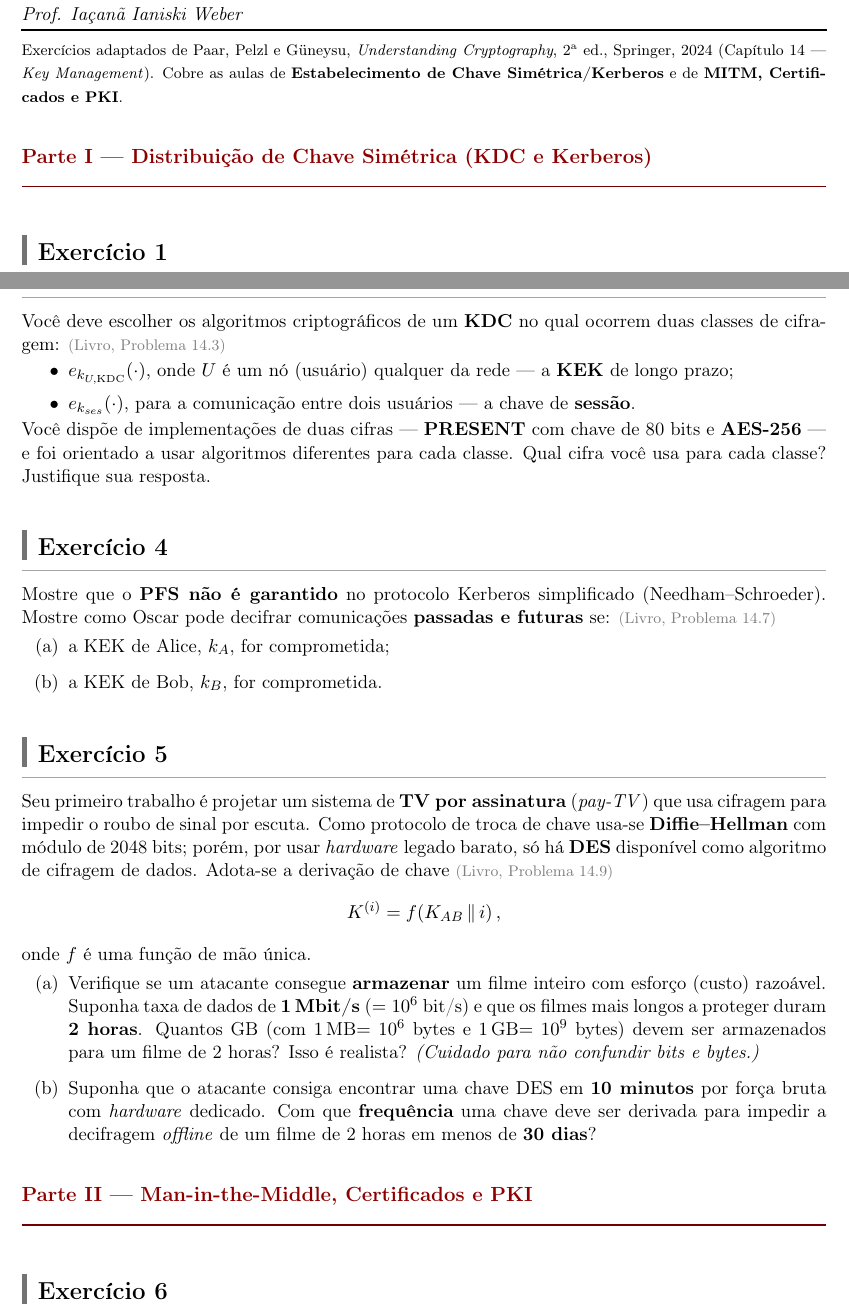
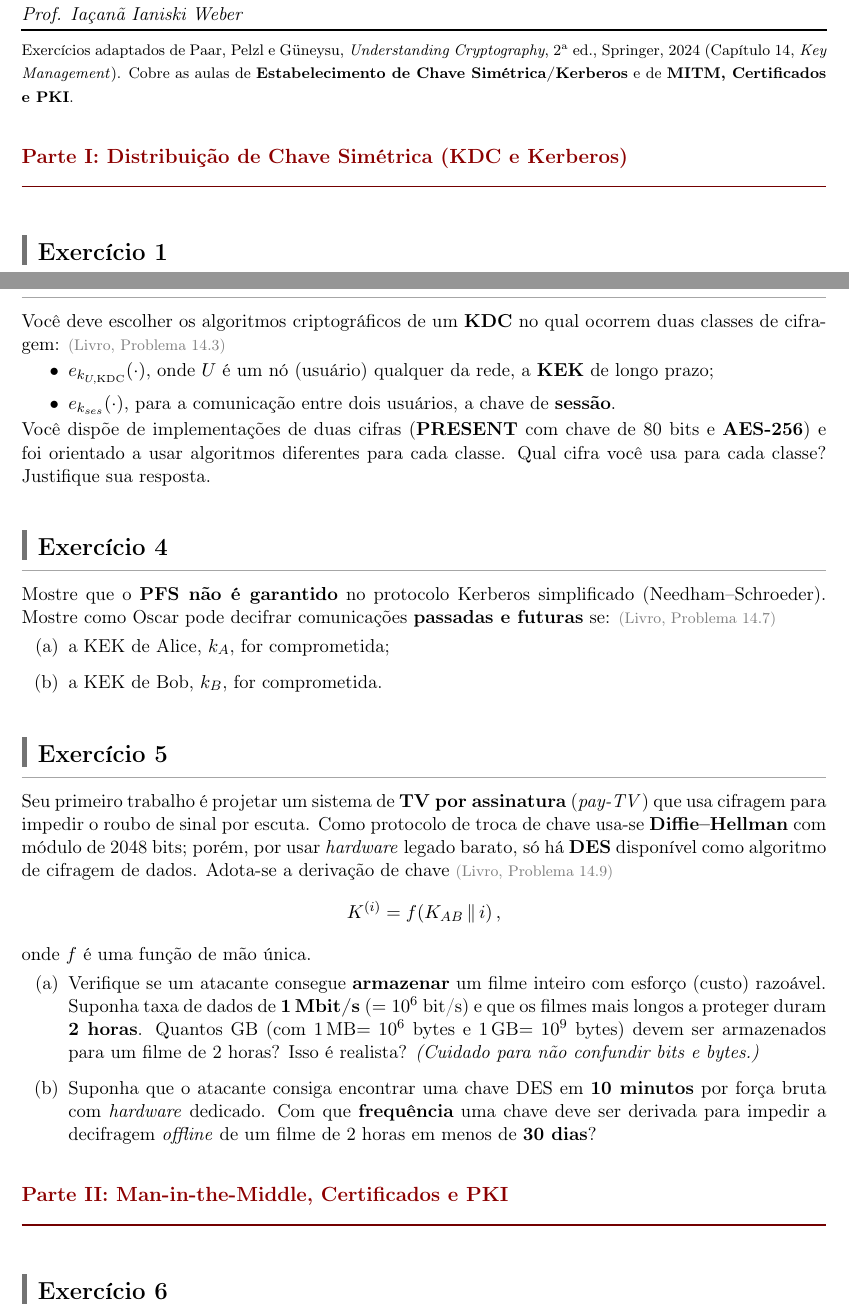
Before and after one commit to iacanaweber/iacanaweber.github.io, a LaTeX document (aulas/css/crypto/Certificados_e_PKI/exercicios/main.tex): two parts of pages 1 and 2 of 4, joined at a grey line, cut so that both start at the same text. Compiled offline with pdfLaTeX.

Commit message:
css: revisa listas de questões removendo maneirismos de IA (crypto)
Remove travessoes e intensificadores dos enunciados (main.tex), alinhando com os gabaritos ja revisados; PDFs de questao recompilados.

Co-Authored-By: Claude Opus 4.8 (1M context) <noreply@anthropic.com>

```diff
--- a/aulas/css/crypto/Certificados_e_PKI/exercicios/main.tex
+++ b/aulas/css/crypto/Certificados_e_PKI/exercicios/main.tex
@@ -34,7 +34,7 @@
 \pagestyle{fancy}
 \fancyhf{}
 \renewcommand{\headrulewidth}{0pt}
-\fancyfoot[L]{\footnotesize\color{black!60}\nomedisciplina\ --- Lista: Gerenciamento de Chaves}
+\fancyfoot[L]{\footnotesize\color{black!60}\nomedisciplina\ \textperiodcentered\ Lista: Gerenciamento de Chaves}
 \fancyfoot[R]{\footnotesize\color{black!60}P\'{a}gina \thepage\ de \pageref{LastPage}}
 
 %% Refer\^{e}ncia discreta ao problema correspondente do livro
@@ -91,10 +91,10 @@
 \par
 \vspace{0.03in}
 
-{\footnotesize Exerc\'{i}cios adaptados de Paar, Pelzl e G\"{u}neysu, \textit{Understanding Cryptography}, 2\textsuperscript{a}~ed., Springer, 2024 (Cap\'{i}tulo 14 --- \textit{Key Management}). Cobre as aulas de \textbf{Estabelecimento de Chave Sim\'{e}trica/Kerberos} e de \textbf{MITM, Certificados e PKI}.}
+{\footnotesize Exerc\'{i}cios adaptados de Paar, Pelzl e G\"{u}neysu, \textit{Understanding Cryptography}, 2\textsuperscript{a}~ed., Springer, 2024 (Cap\'{i}tulo 14, \textit{Key Management}). Cobre as aulas de \textbf{Estabelecimento de Chave Sim\'{e}trica/Kerberos} e de \textbf{MITM, Certificados e PKI}.}
 
 %% ════════════════════════ PARTE I ════════════════════════
-\parte{Parte I --- Distribui\c{c}\~{a}o de Chave Sim\'{e}trica (KDC e Kerberos)}
+\parte{Parte I: Distribui\c{c}\~{a}o de Chave Sim\'{e}trica (KDC e Kerberos)}
 
 \begin{exercicio}
 Uma chave-mestra $k_{MK}$ \'{e} trocada de forma segura entre as partes (p.\,ex.\ via DHKE com certificados). Em seguida, chaves de sess\~{a}o s\~{a}o geradas regularmente por uma \textbf{KDF}, garantindo \emph{frescor} caso uma chave de sess\~{a}o seja comprometida. Considere tr\^{e}s m\'{e}todos ($h(\cdot)$ \'{e} uma fun\c{c}\~{a}o hash segura e $k_i$ \'{e} a $i$-\'{e}sima chave de sess\~{a}o): \livro{14.1}
@@ -127,10 +127,10 @@ Imagine uma rede ponto-a-ponto em que \textbf{1000 usu\'{a}rios} desejam se comu
 \begin{exercicio}
 Voc\^{e} deve escolher os algoritmos criptogr\'{a}ficos de um \textbf{KDC} no qual ocorrem duas classes de cifragem: \livro{14.3}
 \begin{itemize}
-    \item $e_{k_{U,\text{KDC}}}(\cdot)$, onde $U$ \'{e} um n\'{o} (usu\'{a}rio) qualquer da rede --- a \textbf{KEK} de longo prazo;
-    \item $e_{k_{ses}}(\cdot)$, para a comunica\c{c}\~{a}o entre dois usu\'{a}rios --- a chave de \textbf{sess\~{a}o}.
+    \item $e_{k_{U,\text{KDC}}}(\cdot)$, onde $U$ \'{e} um n\'{o} (usu\'{a}rio) qualquer da rede, a \textbf{KEK} de longo prazo;
+    \item $e_{k_{ses}}(\cdot)$, para a comunica\c{c}\~{a}o entre dois usu\'{a}rios, a chave de \textbf{sess\~{a}o}.
 \end{itemize}
-Voc\^{e} disp\~{o}e de implementa\c{c}\~{o}es de duas cifras --- \textbf{PRESENT} com chave de 80 bits e \textbf{AES-256} --- e foi orientado a usar algoritmos diferentes para cada classe. Qual cifra voc\^{e} usa para cada classe? Justifique sua resposta.
+Voc\^{e} disp\~{o}e de implementa\c{c}\~{o}es de duas cifras (\textbf{PRESENT} com chave de 80 bits e \textbf{AES-256}) e foi orientado a usar algoritmos diferentes para cada classe. Qual cifra voc\^{e} usa para cada classe? Justifique sua resposta.
 \end{exercicio}
 
 \begin{exercicio}
@@ -154,7 +154,7 @@ onde $f$ \'{e} uma fun\c{c}\~{a}o de m\~{a}o \'{u}nica.
 \end{exercicio}
 
 %% ════════════════════════ PARTE II ════════════════════════
-\parte{Parte II --- Man-in-the-Middle, Certificados e PKI}
+\parte{Parte II: Man-in-the-Middle, Certificados e PKI}
 
 \begin{exercicio}
 Considere o Diffie--Hellman e suponha que Oscar execute um \textbf{ataque Man-in-the-Middle}, como visto em aula. Use os par\^{a}metros $p = 467$, $\alpha = 2$, com $a = 228$ (Alice) e $b = 57$ (Bob); Oscar usa o expoente $o = 16$. \livro{14.11}
```
Also changed, not shown: aulas/css/crypto/Chave_Publica/exercicios/main.tex (+2 -2 lines), aulas/css/crypto/Funções_Hash/exercicios/main.tex (+1 -1 lines), aulas/css/crypto/Message_Authentication_Code/exercicios/main.tex (+2 -2 lines), aulas/css/crypto/Certificados_e_PKI/exercicios/gerenciamento-chaves-exercicios.pdf, aulas/css/crypto/Chave_Publica/exercicios/main.pdf, aulas/css/crypto/Chave_Publica/exercicios/rsa-dh-dlp-exercicios.pdf, aulas/css/crypto/Certificados_e_PKI/exercicios/main.tex (2 more changed lines), 2 other files.
